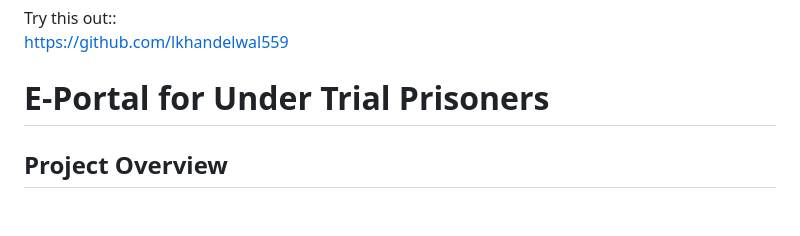
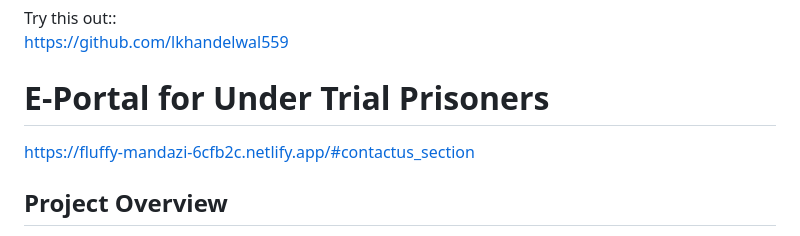
Before and after one commit to lkhandelwal559/PrisonX, a Markdown page: readme.md, the part around the change. Drawn GitHub-style; blank space fills up the shorter version.

```diff
--- a/readme.md
+++ b/readme.md
@@ -7,6 +7,7 @@ Try this out::
 [https://github.com/lkhandelwal559
 ](https://github.com/lkhandelwal559/PrisonX)
 # E-Portal for Under Trial Prisoners
+https://fluffy-mandazi-6cfb2c.netlify.app/#contactus_section
 
 ## Project Overview
 
```
